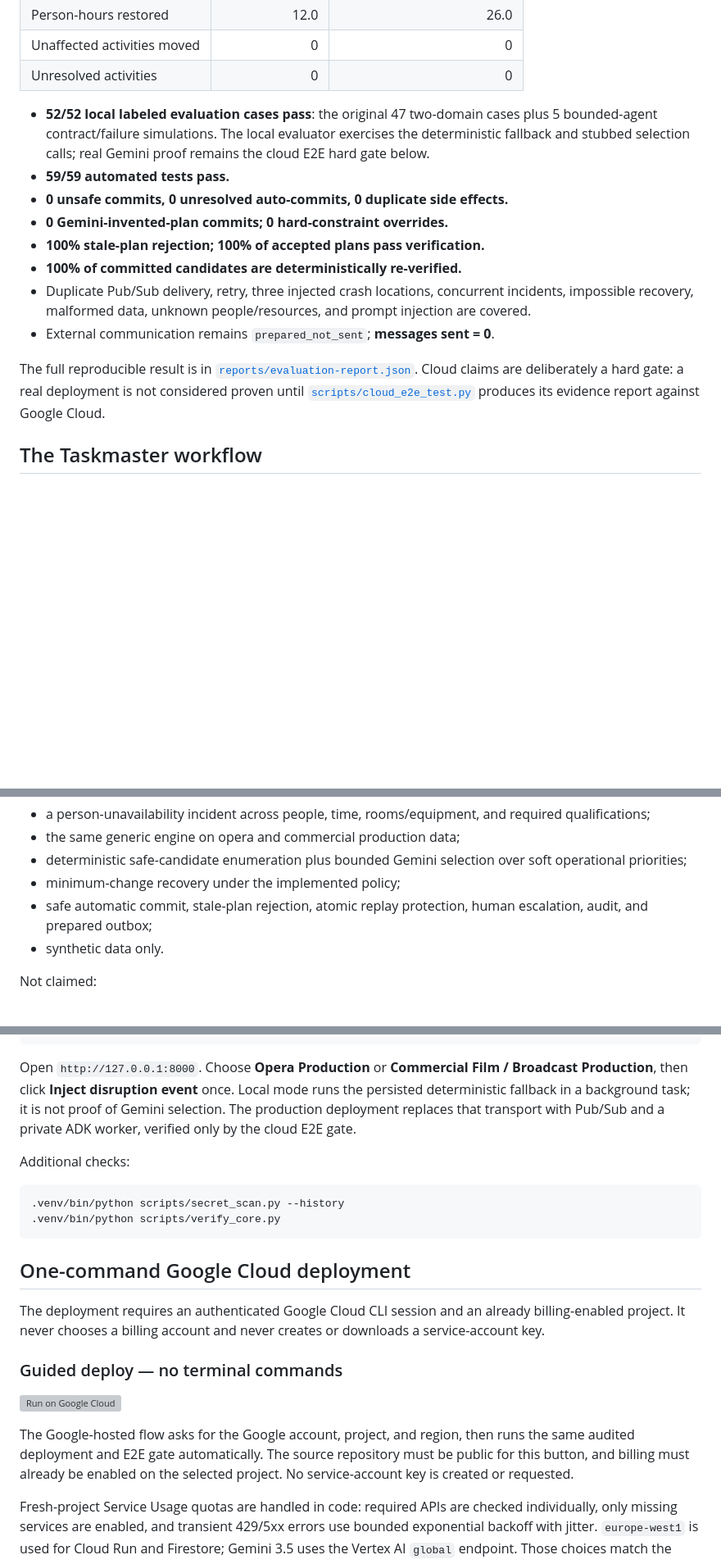
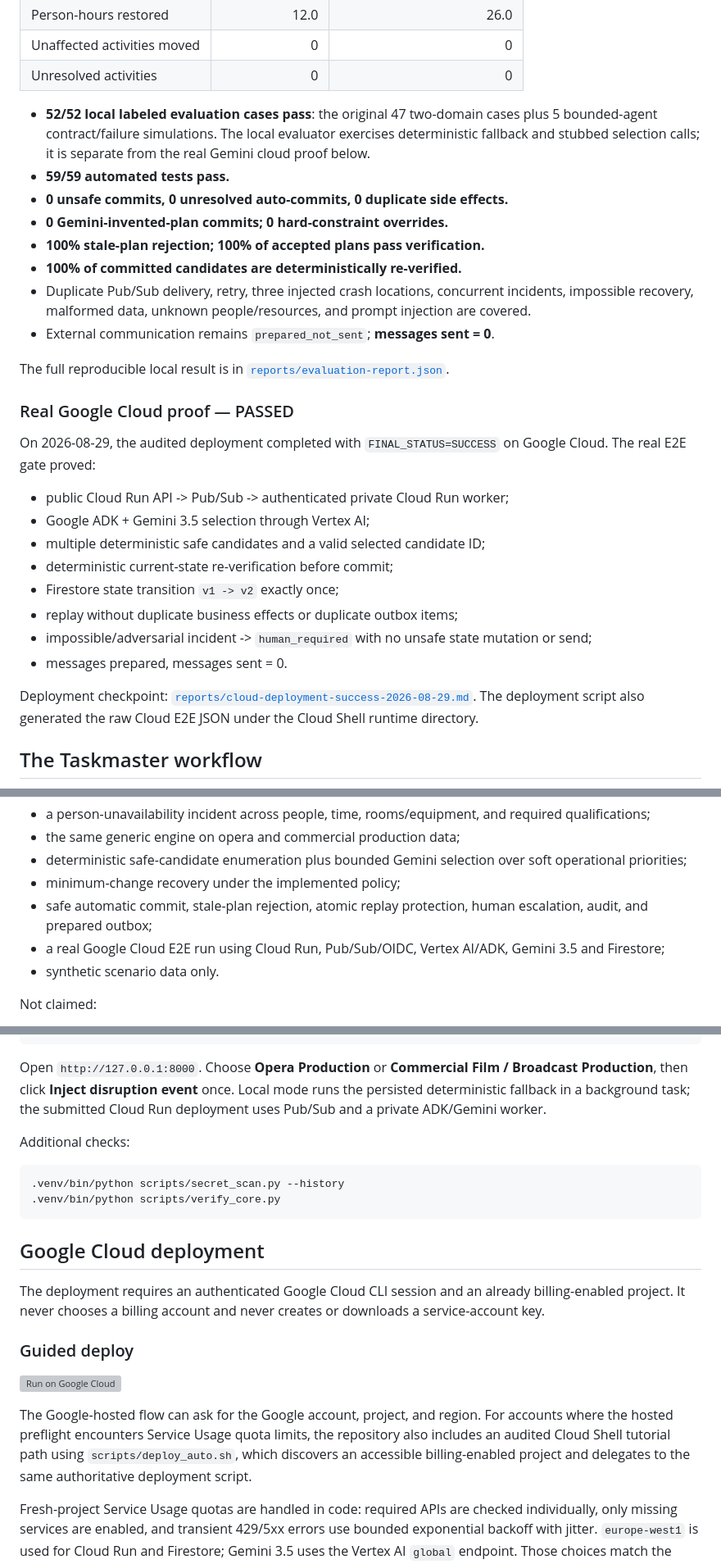
Before and after one commit to rarescos-pixel/places-again, a Markdown page: README.md, 3 parts joined by grey strips. Shown at 82% size. GitHub-like rendering; blank space fills up the shorter version; grey boxes are pictures that could not be loaded.

Commit message:
Reconcile README with passed Cloud E2E

````diff
--- a/README.md
+++ b/README.md
@@ -27,8 +29,8 @@ and a commercial film/broadcast shoot.
 
 - **52/52 local labeled evaluation cases pass**: the original 47 two-domain
   cases plus 5 bounded-agent contract/failure simulations. The local evaluator
-  exercises the deterministic fallback and stubbed selection calls; real Gemini
-  proof remains the cloud E2E hard gate below.
+  exercises deterministic fallback and stubbed selection calls; it is separate
+  from the real Gemini cloud proof below.
 - **59/59 automated tests pass.**
 - **0 unsafe commits, 0 unresolved auto-commits, 0 duplicate side effects.**
 - **0 Gemini-invented-plan commits; 0 hard-constraint overrides.**
@@ -39,11 +41,27 @@ and a commercial film/broadcast shoot.
   and prompt injection are covered.
 - External communication remains `prepared_not_sent`; **messages sent = 0**.
 
-The full reproducible result is in
-[`reports/evaluation-report.json`](reports/evaluation-report.json). Cloud claims
-are deliberately a hard gate: a real deployment is not considered proven until
-[`scripts/cloud_e2e_test.py`](scripts/cloud_e2e_test.py) produces its evidence
-report against Google Cloud.
+The full reproducible local result is in
+[`reports/evaluation-report.json`](reports/evaluation-report.json).
+
+### Real Google Cloud proof — PASSED
+
+On 2026-08-29, the audited deployment completed with `FINAL_STATUS=SUCCESS` on
+Google Cloud. The real E2E gate proved:
+
+- public Cloud Run API -> Pub/Sub -> authenticated private Cloud Run worker;
+- Google ADK + Gemini 3.5 selection through Vertex AI;
+- multiple deterministic safe candidates and a valid selected candidate ID;
+- deterministic current-state re-verification before commit;
+- Firestore state transition `v1 -> v2` exactly once;
+- replay without duplicate business effects or duplicate outbox items;
+- impossible/adversarial incident -> `human_required` with no unsafe state
+  mutation or send;
+- messages prepared, messages sent = 0.
+
+Deployment checkpoint: [`reports/cloud-deployment-success-2026-08-29.md`](reports/cloud-deployment-success-2026-08-29.md).
+The deployment script also generated the raw Cloud E2E JSON under the Cloud
+Shell runtime directory.
 
 ## The Taskmaster workflow
 
@@ -144,7 +162,9 @@ Demonstrated now:
 - minimum-change recovery under the implemented policy;
 - safe automatic commit, stale-plan rejection, atomic replay protection, human
   escalation, audit, and prepared outbox;
-- synthetic data only.
+- a real Google Cloud E2E run using Cloud Run, Pub/Sub/OIDC, Vertex AI/ADK,
+  Gemini 3.5 and Firestore;
+- synthetic scenario data only.
 
 Not claimed:
 
@@ -171,9 +191,8 @@ python -m venv .venv
 
 Open `http://127.0.0.1:8000`. Choose **Opera Production** or **Commercial Film /
 Broadcast Production**, then click **Inject disruption event** once. Local mode
-runs the persisted deterministic fallback in a background task; it is not proof
-of Gemini selection. The production deployment replaces that transport with
-Pub/Sub and a private ADK worker, verified only by the cloud E2E gate.
+runs the persisted deterministic fallback in a background task; the submitted
+Cloud Run deployment uses Pub/Sub and a private ADK/Gemini worker.
 
 Additional checks:
 
@@ -182,20 +201,21 @@ Additional checks:
 .venv/bin/python scripts/verify_core.py
 ```
 
-## One-command Google Cloud deployment
+## Google Cloud deployment
 
 The deployment requires an authenticated Google Cloud CLI session and an
 already billing-enabled project. It never chooses a billing account and never
 creates or downloads a service-account key.
 
-### Guided deploy — no terminal commands
+### Guided deploy
 
 [![Run on Google Cloud](https://deploy.cloud.run/button.svg)](https://deploy.cloud.run?git_repo=https://github.com/rarescos-pixel/places-again&revision=main)
 
-The Google-hosted flow asks for the Google account, project, and region, then
-runs the same audited deployment and E2E gate automatically. The source
-repository must be public for this button, and billing must already be enabled
-on the selected project. No service-account key is created or requested.
+The Google-hosted flow can ask for the Google account, project, and region. For
+accounts where the hosted preflight encounters Service Usage quota limits, the
+repository also includes an audited Cloud Shell tutorial path using
+`scripts/deploy_auto.sh`, which discovers an accessible billing-enabled project
+and delegates to the same authoritative deployment script.
 
 Fresh-project Service Usage quotas are handled in code: required APIs are
 checked individually, only missing services are enabled, and transient 429/5xx
````
Also changed, not shown: other parts of README.md (+3 -0 lines).
